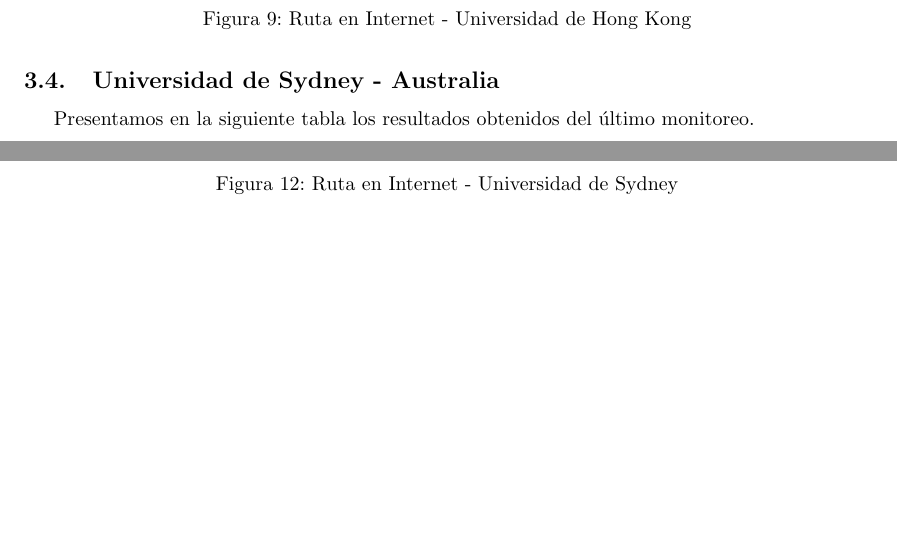
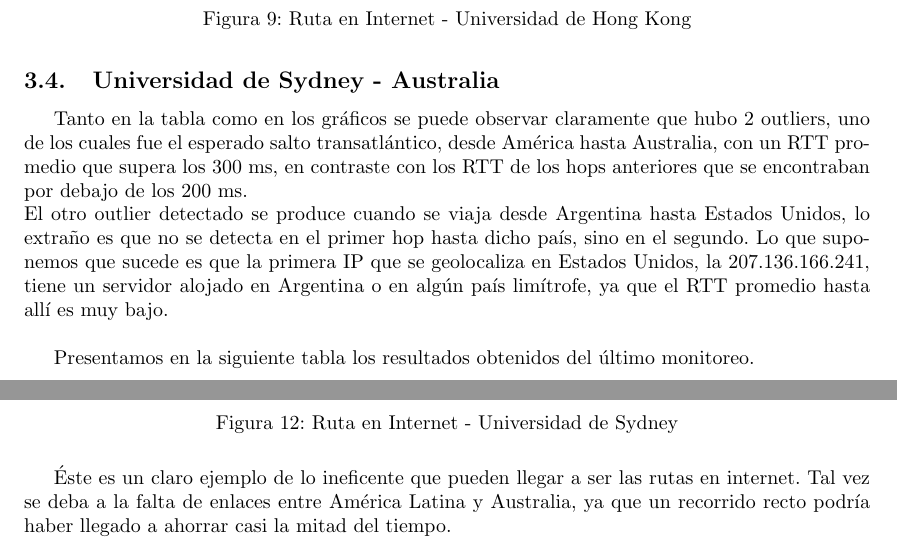
Before and after one commit to FrancoNegri/Redes2015, a LaTeX document (TP2/informe/informe.tex, which reads TP2/informe/australia.tex): two parts of pages 14 and 17 of 18, joined at a grey line, cut so that both start at the same text, the shorter picture padded with empty space. Compiled offline with pdfLaTeX; a LaTeX package or settings file that is missing is left out.

Commit message:
Comentarios sobre australia

```diff
--- a/TP2/informe/australia.tex
+++ b/TP2/informe/australia.tex
@@ -1,7 +1,13 @@
 \subsection{Universidad de Sydney - Australia}
-Presentamos en la siguiente tabla los resultados obtenidos del último monitoreo.
+
+Tanto en la tabla como en los gráficos se puede observar claramente que hubo 2 outliers, uno de los cuales fue el esperado salto transatlántico, desde América hasta Australia, con un RTT promedio que supera los 300 ms, en contraste con los RTT de los hops anteriores que se encontraban por debajo de los 200 ms.
+\\
+El otro outlier detectado se produce cuando se viaja desde Argentina hasta Estados Unidos, lo extraño es que no se detecta en el primer hop hasta dicho país, sino en el segundo. Lo que suponemos que sucede es que la primera IP que se geolocaliza en Estados Unidos, la 207.136.166.241, tiene un servidor alojado en Argentina o en algún país limítrofe, ya que el RTT promedio hasta allí es muy bajo.
+
 
 \bigskip
+
+Presentamos en la siguiente tabla los resultados obtenidos del último monitoreo.
 
 \begin{tabular}{ | l | c | c | c | c |}
 
@@ -82,3 +88,5 @@ A continuación hemos trazado en un mapa la ruta de nuestro host hasta el host d
 \caption{Ruta en Internet - Universidad de Sydney}
 \label{australia_zs}
 \end{figure}
+
+Éste es un claro ejemplo de lo ineficente que pueden llegar a ser las rutas en internet. Tal vez se deba a la falta de enlaces entre América Latina y Australia, ya que un recorrido recto podría haber llegado a ahorrar casi la mitad del tiempo.
```
Also changed, not shown: TP2/informe/informe.pdf, TP2/informe/australia.tex (2 more changed lines).
